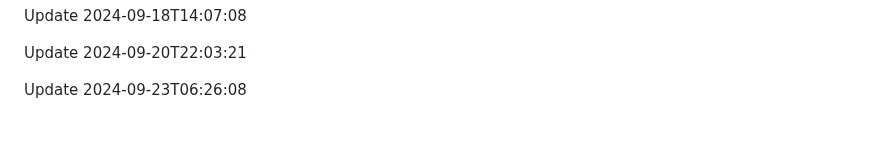
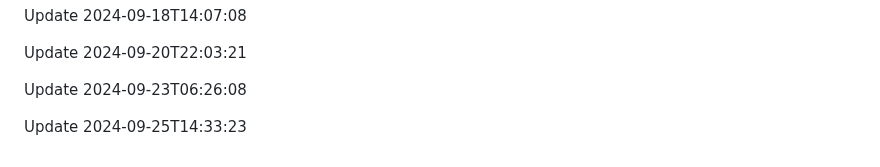
Before and after one commit to htiketun/php-messaging-suite, a Markdown page: README.md, the part around the change. Drawn GitHub-style; blank space fills up the shorter version.

```diff
--- a/README.md
+++ b/README.md
@@ -359,3 +359,5 @@ Update 2024-09-18T14:07:08
 Update 2024-09-20T22:03:21
 
 Update 2024-09-23T06:26:08
+
+Update 2024-09-25T14:33:23
```
